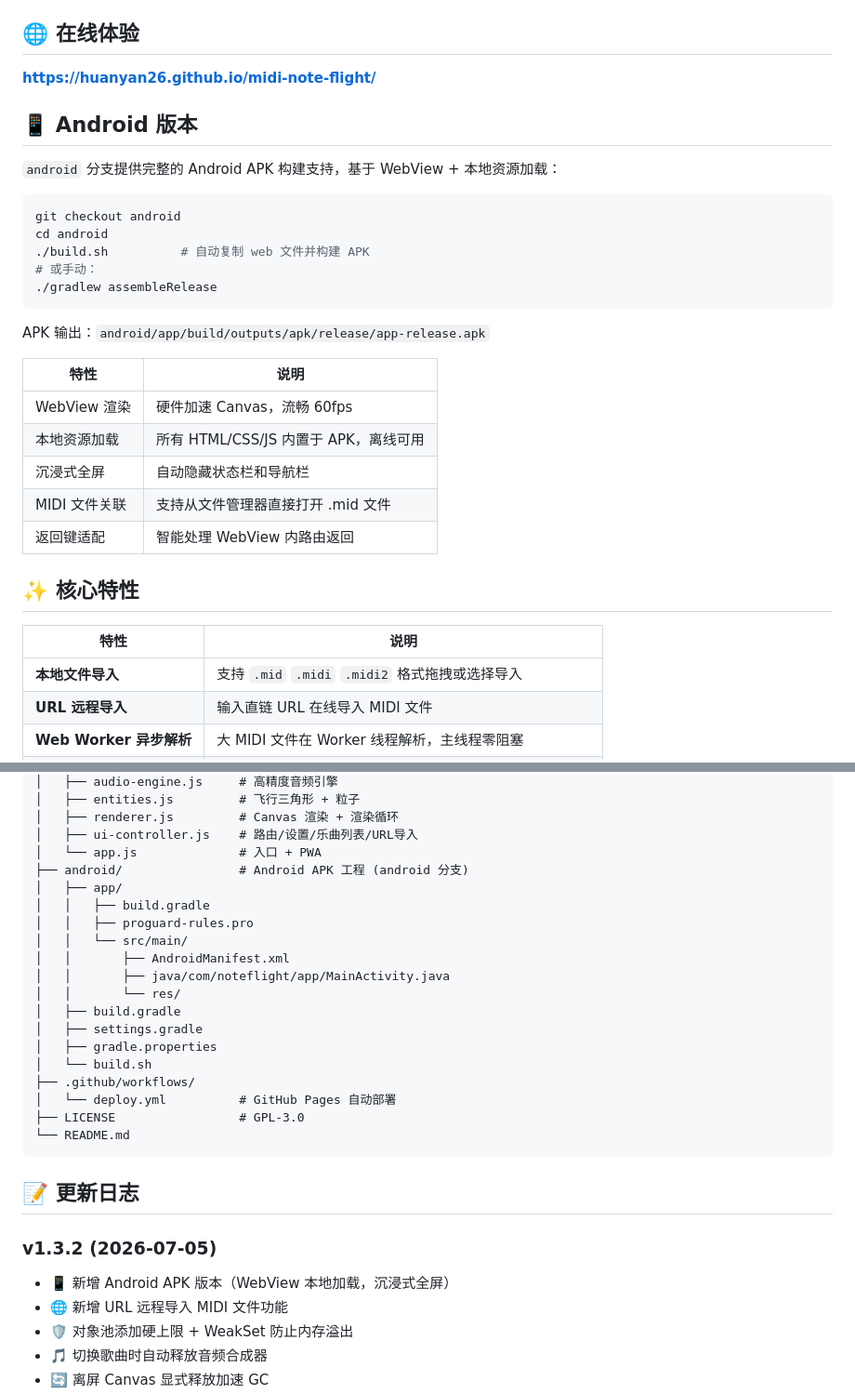
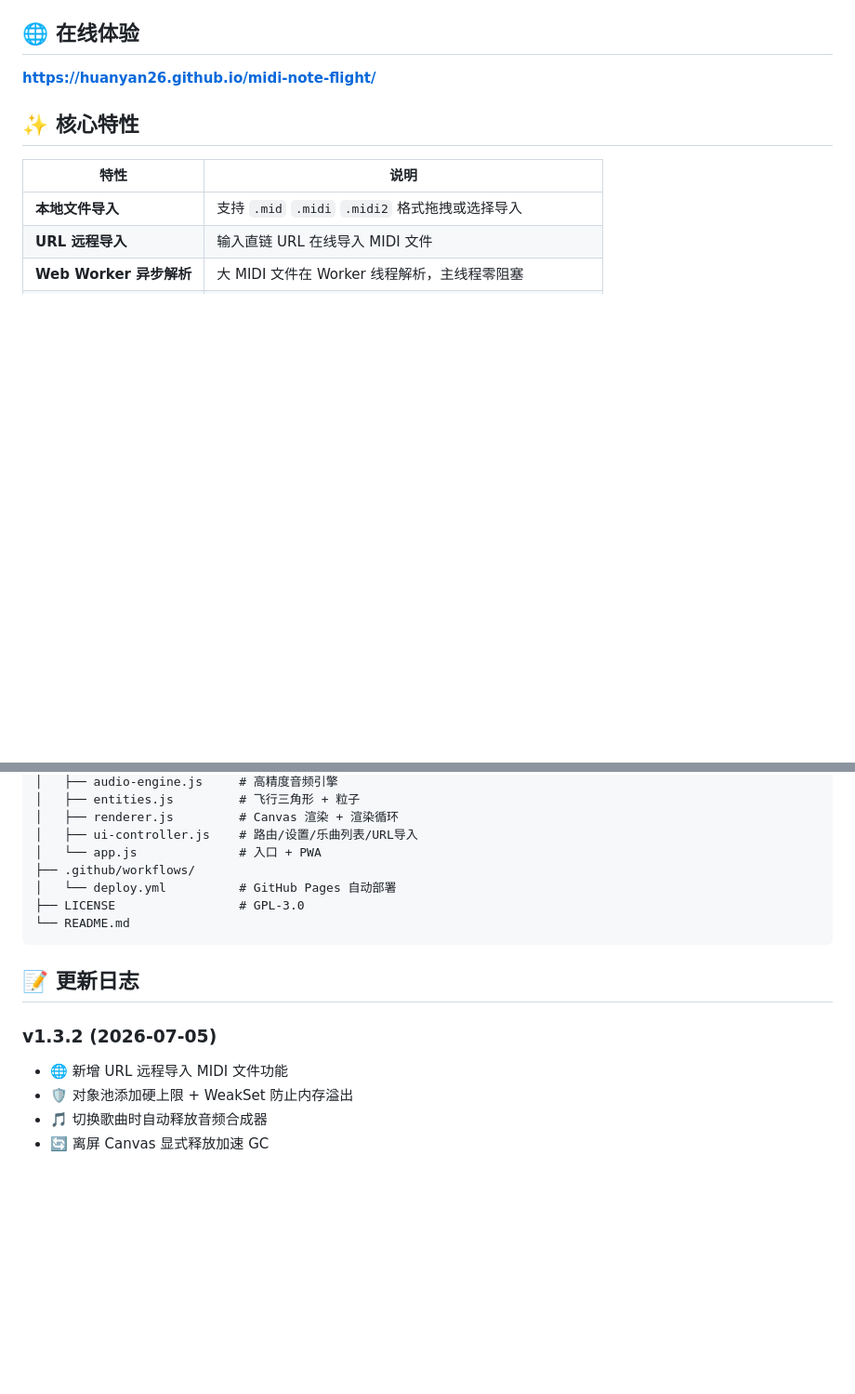
Before and after one commit to huanyan26/midi-note-flight, a Markdown page: README.md, 2 parts joined by grey strips. Shown at 93% size. GitHub-like rendering; blank space fills up the shorter version.

Commit message:
docs: 移除 Android 相关内容（分支已删除）

````diff
--- a/README.md
+++ b/README.md
@@ -10,28 +9,6 @@
 ## 🌐 在线体验
 
 **[https://huanyan26.github.io/midi-note-flight/](https://huanyan26.github.io/midi-note-flight/)**
-
-## 📱 Android 版本
-
-`android` 分支提供完整的 Android APK 构建支持，基于 WebView + 本地资源加载：
-
-```bash
-git checkout android
-cd android
-./build.sh          # 自动复制 web 文件并构建 APK
-# 或手动：
-./gradlew assembleRelease
-```
-
-APK 输出：`android/app/build/outputs/apk/release/app-release.apk`
-
-| 特性 | 说明 |
-|------|------|
-| WebView 渲染 | 硬件加速 Canvas，流畅 60fps |
-| 本地资源加载 | 所有 HTML/CSS/JS 内置于 APK，离线可用 |
-| 沉浸式全屏 | 自动隐藏状态栏和导航栏 |
-| MIDI 文件关联 | 支持从文件管理器直接打开 .mid 文件 |
-| 返回键适配 | 智能处理 WebView 内路由返回 |
 
 ## ✨ 核心特性
 
@@ -108,18 +85,6 @@ midi-note-flight/
 │   ├── renderer.js         # Canvas 渲染 + 渲染循环
 │   ├── ui-controller.js    # 路由/设置/乐曲列表/URL导入
 │   └── app.js              # 入口 + PWA
-├── android/                # Android APK 工程 (android 分支)
-│   ├── app/
-│   │   ├── build.gradle
-│   │   ├── proguard-rules.pro
-│   │   └── src/main/
-│   │       ├── AndroidManifest.xml
-│   │       ├── java/com/noteflight/app/MainActivity.java
-│   │       └── res/
-│   ├── build.gradle
-│   ├── settings.gradle
-│   ├── gradle.properties
-│   └── build.sh
 ├── .github/workflows/
 │   └── deploy.yml          # GitHub Pages 自动部署
 ├── LICENSE                 # GPL-3.0
@@ -129,7 +94,6 @@ midi-note-flight/
 ## 📝 更新日志
 
 ### v1.3.2 (2026-07-05)
-- 📱 新增 Android APK 版本（WebView 本地加载，沉浸式全屏）
 - 🌐 新增 URL 远程导入 MIDI 文件功能
 - 🛡️ 对象池添加硬上限 + WeakSet 防止内存溢出
 - 🎵 切换歌曲时自动释放音频合成器
````
Also changed, not shown: other parts of README.md (+0 -1 lines).
